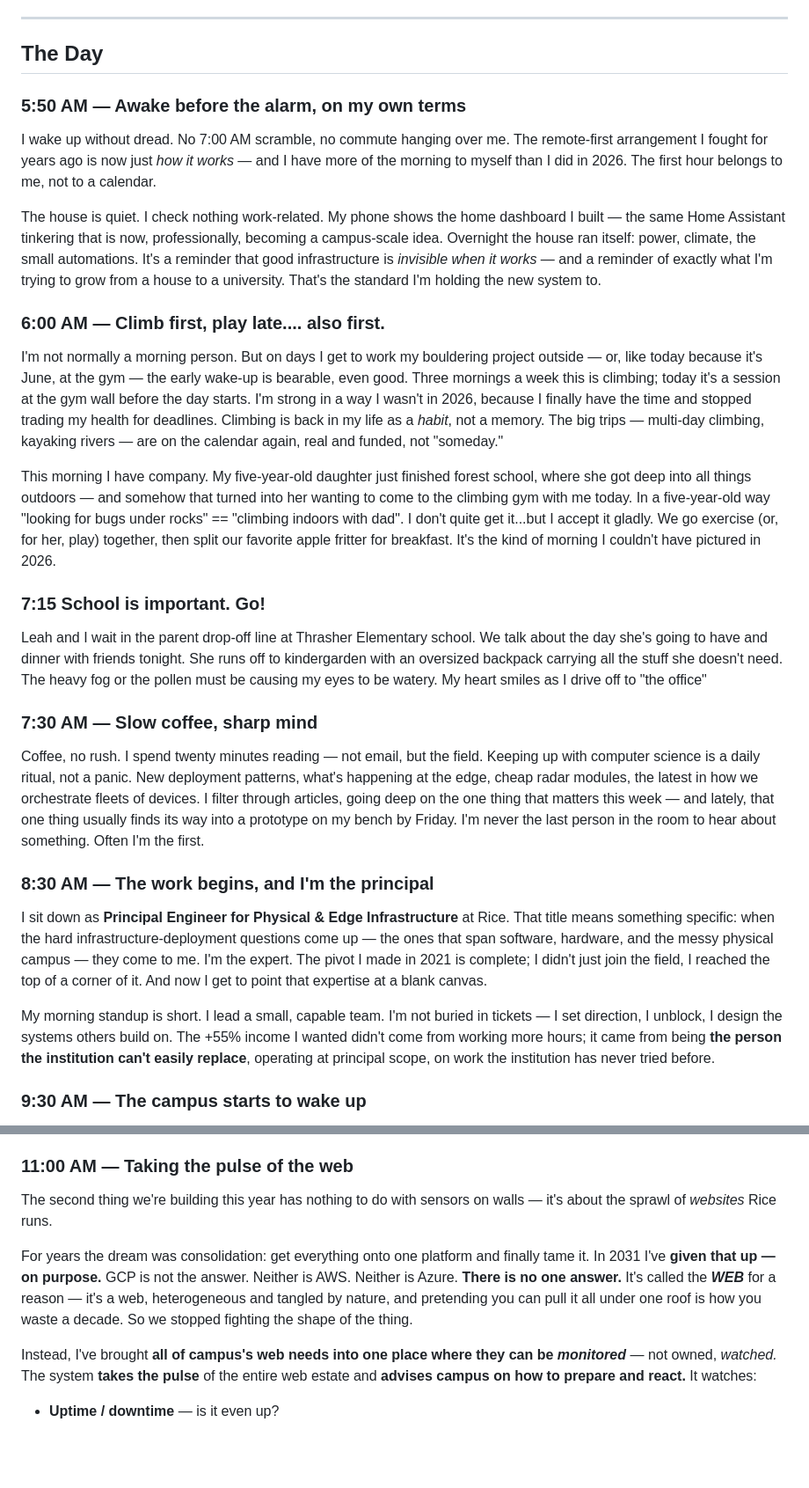
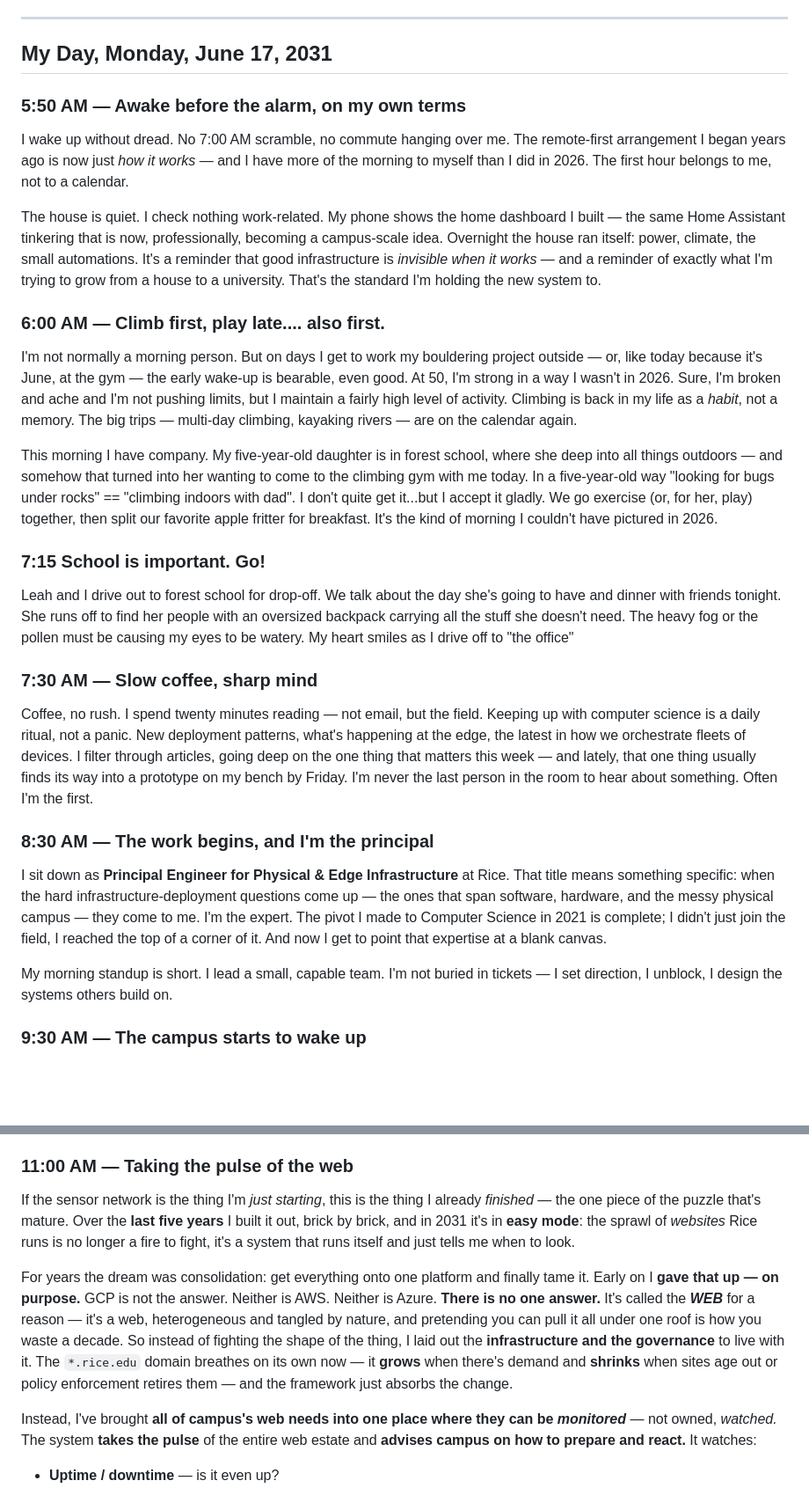
Before and after one commit to thedavidhanks/vivid-vision-sam-e, a Markdown page: vivid-vision_2031_sky-net.md, 2 parts joined by grey strips. Shown at 88% size. Rendered like a GitHub page; blank space fills up the shorter version.

Commit message:
Revise daily narrative for clarity and detail, enhancing personal reflections and experiences

```diff
--- a/vivid-vision_2031_sky-net.md
+++ b/vivid-vision_2031_sky-net.md
@@ -19,28 +19,28 @@ The lesson from looking back: **the tools changed enormously, the rhythms change
 
 ---
 
-## The Day
+## My Day, Monday, June 17, 2031
 
 ### 5:50 AM — Awake before the alarm, on my own terms
-I wake up without dread. No 7:00 AM scramble, no commute hanging over me. The remote-first arrangement I fought for years ago is now just *how it works* — and I have more of the morning to myself than I did in 2026. The first hour belongs to me, not to a calendar.
+I wake up without dread. No 7:00 AM scramble, no commute hanging over me. The remote-first arrangement I began years ago is now just *how it works* — and I have more of the morning to myself than I did in 2026. The first hour belongs to me, not to a calendar.
 
 The house is quiet. I check nothing work-related. My phone shows the home dashboard I built — the same Home Assistant tinkering that is now, professionally, becoming a campus-scale idea. Overnight the house ran itself: power, climate, the small automations. It's a reminder that good infrastructure is *invisible when it works* — and a reminder of exactly what I'm trying to grow from a house to a university. That's the standard I'm holding the new system to.
 
 ### 6:00 AM — Climb first, play late.... also first.
-I'm not normally a morning person. But on days I get to work my bouldering project outside — or, like today because it's June, at the gym — the early wake-up is bearable, even good. Three mornings a week this is climbing; today it's a session at the gym wall before the day starts. I'm strong in a way I wasn't in 2026, because I finally have the time and stopped trading my health for deadlines. Climbing is back in my life as a *habit*, not a memory. The big trips — multi-day climbing, kayaking rivers — are on the calendar again, real and funded, not "someday."
+I'm not normally a morning person. But on days I get to work my bouldering project outside — or, like today because it's June, at the gym — the early wake-up is bearable, even good.  At 50, I'm strong in a way I wasn't in 2026.  Sure, I'm broken and ache and I'm not pushing limits, but I maintain a fairly high level of activity. Climbing is back in my life as a *habit*, not a memory. The big trips — multi-day climbing, kayaking rivers — are on the calendar again.
 
-This morning I have company. My five-year-old daughter just finished forest school, where she got deep into all things outdoors — and somehow that turned into her wanting to come to the climbing gym with me today. In a five-year-old way "looking for bugs under rocks" == "climbing indoors with dad".  I don't quite get it...but I accept it gladly. We go exercise (or, for her, play) together, then split our favorite apple fritter for breakfast. It's the kind of morning I couldn't have pictured in 2026.
+This morning I have company. My five-year-old daughter is in forest school, where she deep into all things outdoors — and somehow that turned into her wanting to come to the climbing gym with me today. In a five-year-old way "looking for bugs under rocks" == "climbing indoors with dad".  I don't quite get it...but I accept it gladly. We go exercise (or, for her, play) together, then split our favorite apple fritter for breakfast. It's the kind of morning I couldn't have pictured in 2026.
 
 ### 7:15 School is important.  Go!
-Leah and I wait in the parent drop-off line at Thrasher Elementary school.  We talk about the day she's going to have and dinner with friends tonight.  She runs off to kindergarden with an oversized backpack carrying all the stuff she doesn't need.  The heavy fog or the pollen must be causing my eyes to be watery.  My heart smiles as I drive off to "the office"
+Leah and I drive out to forest school for drop-off.  We talk about the day she's going to have and dinner with friends tonight.  She runs off to find her people with an oversized backpack carrying all the stuff she doesn't need.  The heavy fog or the pollen must be causing my eyes to be watery.  My heart smiles as I drive off to "the office"
 
 ### 7:30 AM — Slow coffee, sharp mind
-Coffee, no rush. I spend twenty minutes reading — not email, but the field. Keeping up with computer science is a daily ritual, not a panic. New deployment patterns, what's happening at the edge, cheap radar modules, the latest in how we orchestrate fleets of devices. I filter through articles, going deep on the one thing that matters this week — and lately, that one thing usually finds its way into a prototype on my bench by Friday. I'm never the last person in the room to hear about something. Often I'm the first.
+Coffee, no rush. I spend twenty minutes reading — not email, but the field. Keeping up with computer science is a daily ritual, not a panic. New deployment patterns, what's happening at the edge, the latest in how we orchestrate fleets of devices. I filter through articles, going deep on the one thing that matters this week — and lately, that one thing usually finds its way into a prototype on my bench by Friday. I'm never the last person in the room to hear about something. Often I'm the first.
 
 ### 8:30 AM — The work begins, and I'm the principal
-I sit down as **Principal Engineer for Physical & Edge Infrastructure** at Rice. That title means something specific: when the hard infrastructure-deployment questions come up — the ones that span software, hardware, and the messy physical campus — they come to me. I'm the expert. The pivot I made in 2021 is complete; I didn't just join the field, I reached the top of a corner of it. And now I get to point that expertise at a blank canvas.
+I sit down as **Principal Engineer for Physical & Edge Infrastructure** at Rice. That title means something specific: when the hard infrastructure-deployment questions come up — the ones that span software, hardware, and the messy physical campus — they come to me. I'm the expert. The pivot I made to Computer Science in 2021 is complete; I didn't just join the field, I reached the top of a corner of it. And now I get to point that expertise at a blank canvas.
 
-My morning standup is short. I lead a small, capable team. I'm not buried in tickets — I set direction, I unblock, I design the systems others build on. The +55% income I wanted didn't come from working more hours; it came from being **the person the institution can't easily replace**, operating at principal scope, on work the institution has never tried before.
+My morning standup is short. I lead a small, capable team. I'm not buried in tickets — I set direction, I unblock, I design the systems others build on.
 
 ### 9:30 AM — The campus starts to wake up
 This is the work I dreamed about in 2026, and in 2031 it's finally *beginning* — real hardware on real buildings, the first nerves of a campus learning to feel itself.
@@ -57,9 +57,9 @@ The open-source **LoRaWAN** spine is early too: a handful of nodes, the first ou
 And the flashy stuff — **AR wayfinding, educator-glasses plugins** — that's *experiment*, not product. We're poking at it, building throwaway prototypes, learning what's real. 2031 is too early to pretend it's deployed. But I can see the shape of it from here, and we're laying the rails it'll one day run on.
 
 ### 11:00 AM — Taking the pulse of the web
-The second thing we're building this year has nothing to do with sensors on walls — it's about the sprawl of *websites* Rice runs.
+If the sensor network is the thing I'm *just starting*, this is the thing I already *finished* — the one piece of the puzzle that's mature. Over the **last five years** I built it out, brick by brick, and in 2031 it's in **easy mode**: the sprawl of *websites* Rice runs is no longer a fire to fight, it's a system that runs itself and just tells me when to look.
 
-For years the dream was consolidation: get everything onto one platform and finally tame it. In 2031 I've **given that up — on purpose.** GCP is not the answer. Neither is AWS. Neither is Azure. **There is no one answer.** It's called the ***WEB*** for a reason — it's a web, heterogeneous and tangled by nature, and pretending you can pull it all under one roof is how you waste a decade. So we stopped fighting the shape of the thing.
+For years the dream was consolidation: get everything onto one platform and finally tame it. Early on I **gave that up — on purpose.** GCP is not the answer. Neither is AWS. Neither is Azure. **There is no one answer.** It's called the ***WEB*** for a reason — it's a web, heterogeneous and tangled by nature, and pretending you can pull it all under one roof is how you waste a decade. So instead of fighting the shape of the thing, I laid out the **infrastructure and the governance** to live with it. The `*.rice.edu` domain breathes on its own now — it **grows** when there's demand and **shrinks** when sites age out or policy enforcement retires them — and the framework just absorbs the change.
 
 Instead, I've brought **all of campus's web needs into one place where they can be *monitored*** — not owned, *watched.* The system **takes the pulse** of the entire web estate and **advises campus on how to prepare and react.** It watches:
 
```
Also changed, not shown: other parts of vivid-vision_2031_sky-net.md (+4 -4 lines).
